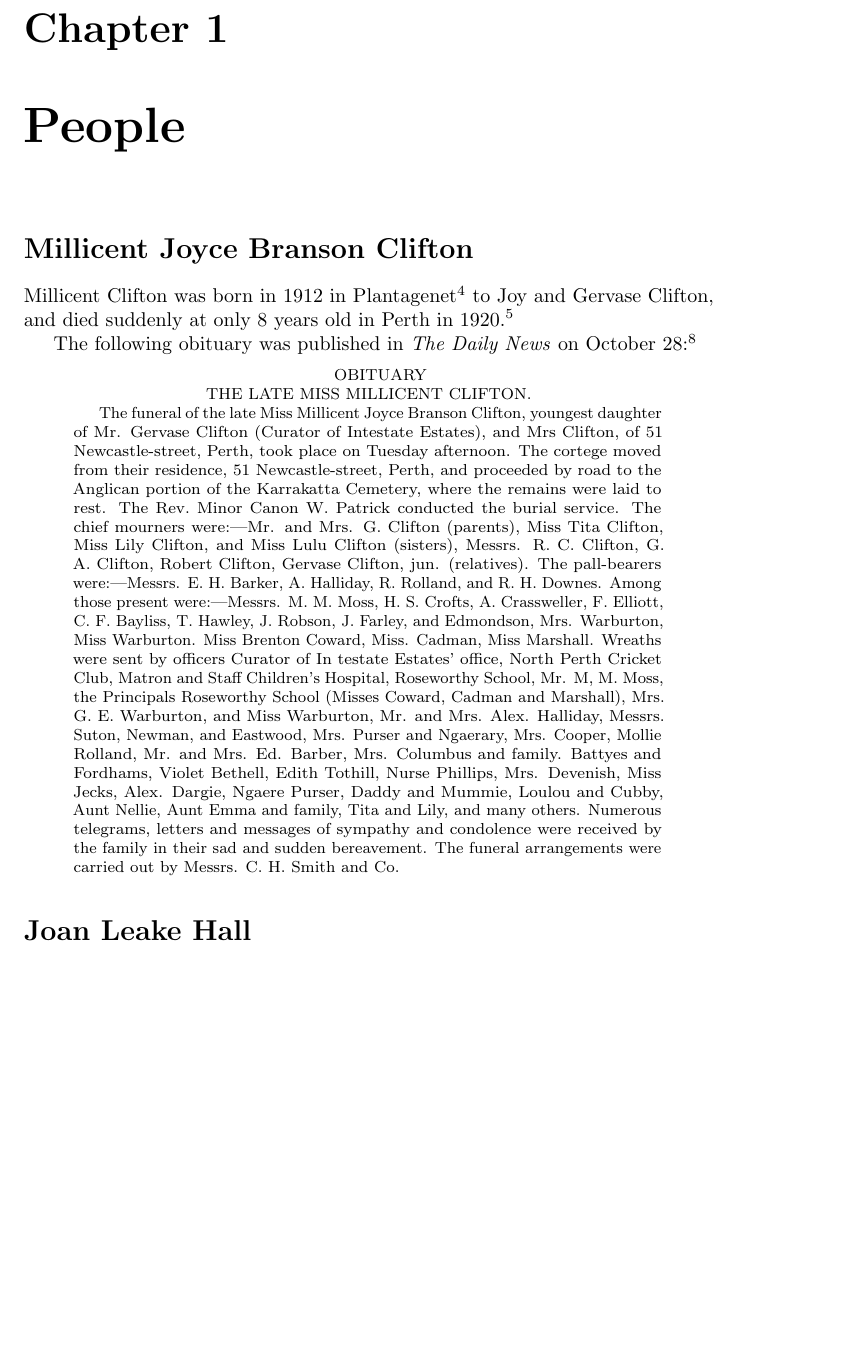
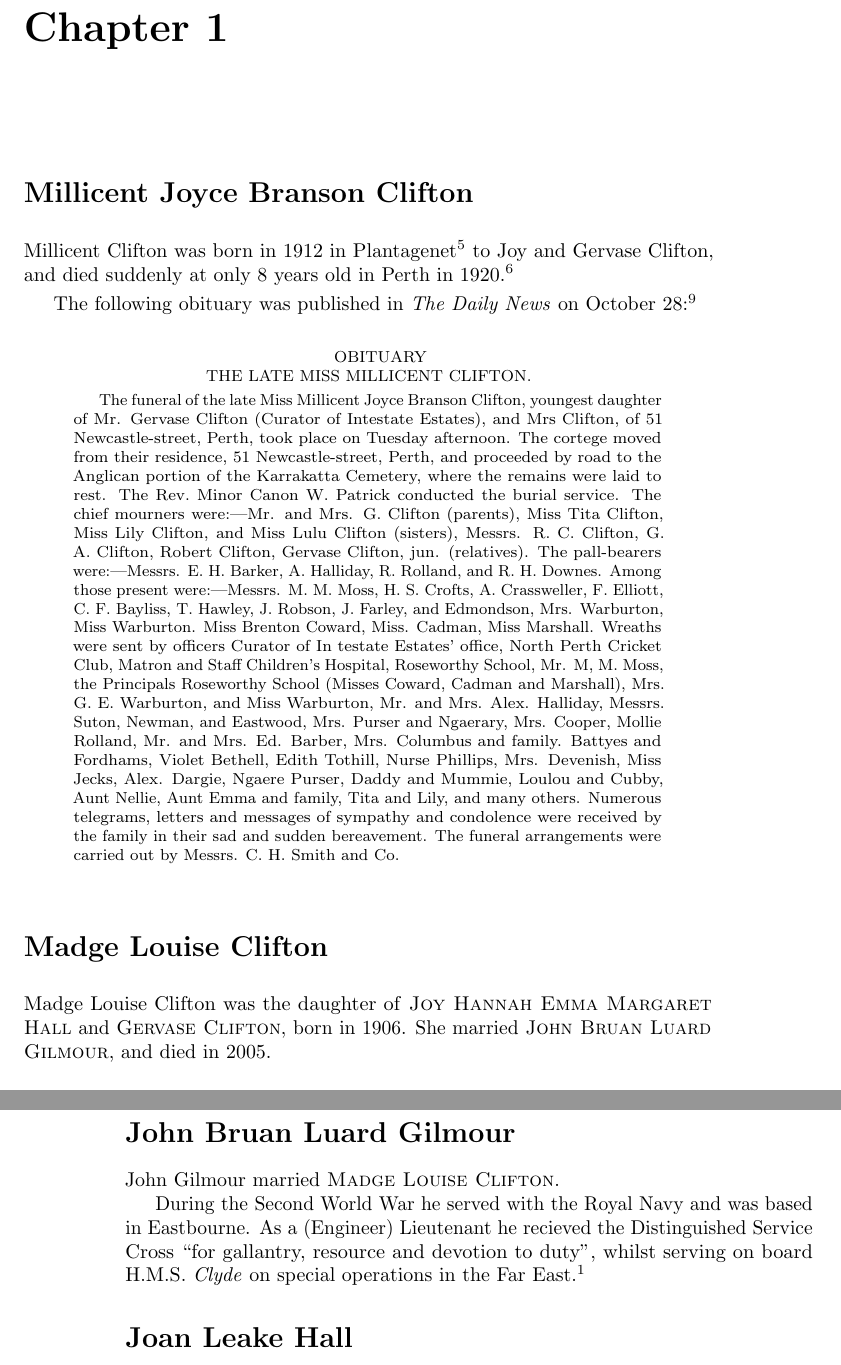
Before and after one commit to samwilson/hmw, a LaTeX book (main.tex, which reads biographies/John_Bruan_Luard_Gilmour.tex, biographies/Madge_Louise_Clifton.tex): part of page 5 of 18 before the commit and two parts of pages 5 and 6 of 20 after it, the two joined at a grey line, cut so that both start at the same text, the shorter picture padded with empty space. Compiled offline with pdfLaTeX.

Commit message:
Some more.

```diff
--- /dev/null
+++ b/biographies/John_Bruan_Luard_Gilmour.tex
@@ -0,0 +1,5 @@
+\biohead{John Bruan Luard Gilmour}{}
+
+John Gilmour married \bioref{Madge_Louise_Clifton}.
+
+During the Second World War he served with the Royal Navy and was based in Eastbourne. As a (Engineer) Lieutenant he recieved the Distinguished Service Cross ``for gallantry, resource and devotion to duty'', whilst serving on board H.M.S. \emph{Clyde} on special operations in the Far East.\cite{LondonGazette1945}
--- /dev/null
+++ b/biographies/Madge_Louise_Clifton.tex
@@ -0,0 +1,3 @@
+\biohead{Madge Louise Clifton}{}
+
+Madge Louise Clifton was the daughter of \bioref{Joy_Hannah_Emma_Margaret_Hall} and \bioref{Gervase_Clifton}, born in 1906. She married \bioref{John_Bruan_Luard_Gilmour}, and died in 2005.
--- a/main.tex
+++ b/main.tex
@@ -61,7 +61,6 @@
 \maketitle
 \tableofcontents
 
-\chapter{People}
-
+\chapter{}
 % Generation 1
 \input{biographies/Millicent_Joyce_Branson_Clifton}
```
Also changed, not shown: bibliography.tex (+4 -0 lines), main.tex (4 more changed lines), 1 other file.
